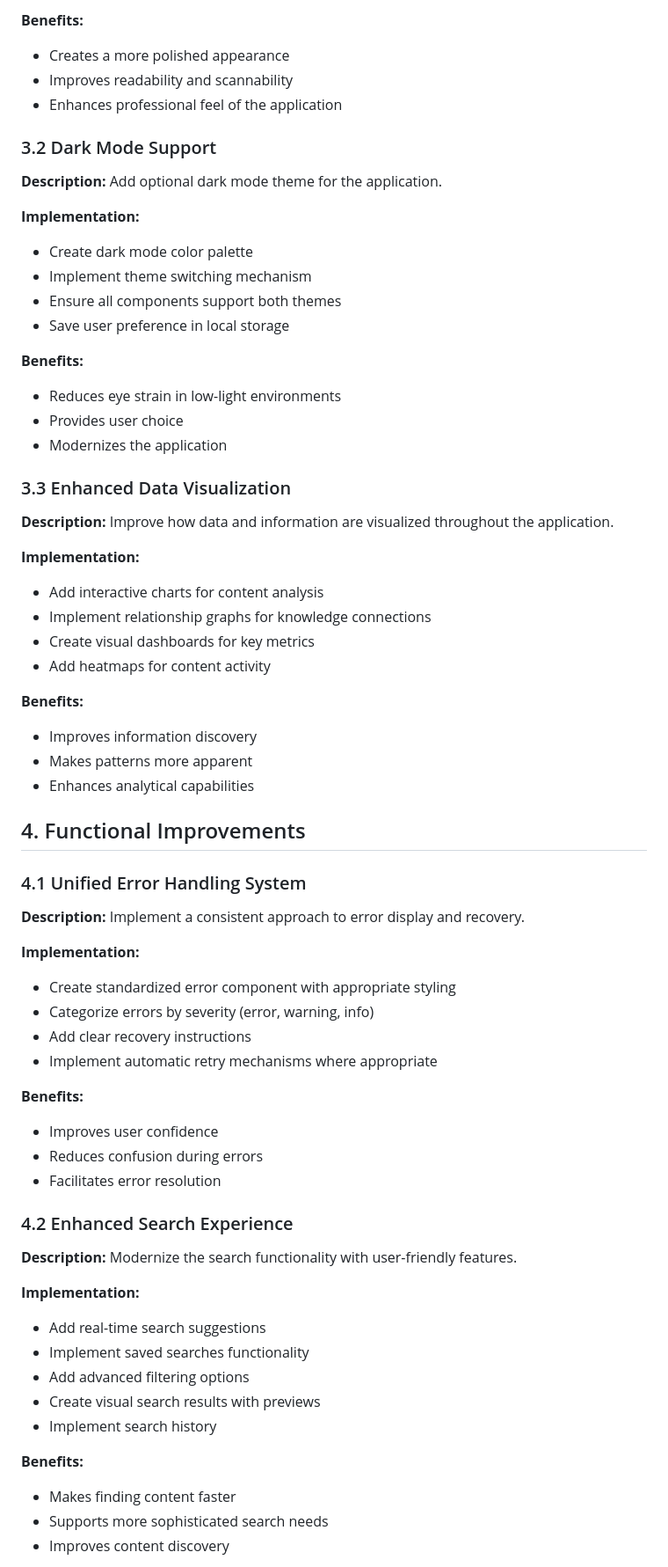
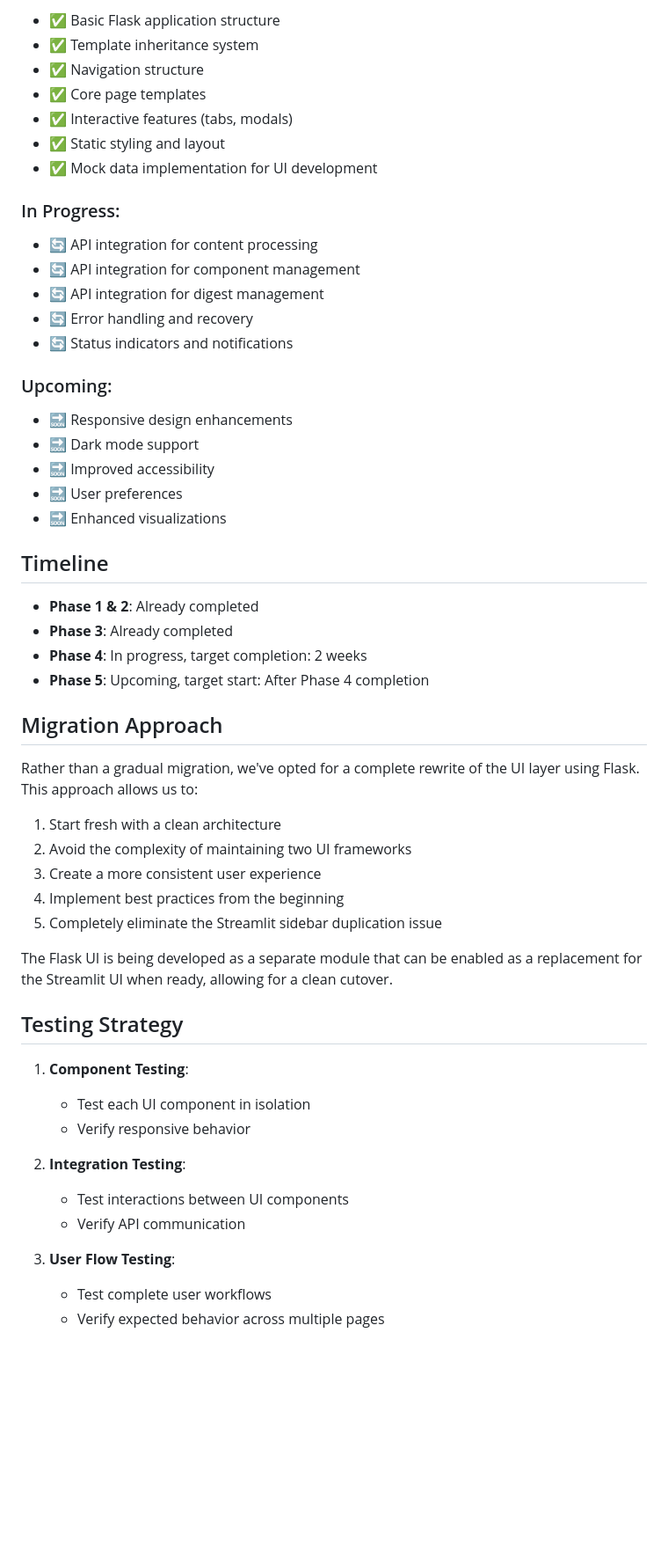
Before and after one commit to amuslera/bluelabel_AIOS, a Markdown page: UI_IMPROVEMENT_PLAN.md, the part around one of its changes. Shown at 88% size. Drawn GitHub-style; blank space fills up the shorter version.

```diff
--- a/UI_IMPROVEMENT_PLAN.md
+++ b/UI_IMPROVEMENT_PLAN.md
@@ -108,69 +139,58 @@ This document outlines a comprehensive plan for improving the user interface of
 
-**Benefits:**
-- Creates a more polished appearance
-- Improves readability and scannability
-- Enhances professional feel of the application
+- ✅ Basic Flask application structure
+- ✅ Template inheritance system
+- ✅ Navigation structure
+- ✅ Core page templates
+- ✅ Interactive features (tabs, modals)
+- ✅ Static styling and layout
+- ✅ Mock data implementation for UI development
 
-### 3.2 Dark Mode Support
+### In Progress:
 
-**Description:** Add optional dark mode theme for the application.
+- 🔄 API integration for content processing
+- 🔄 API integration for component management
+- 🔄 API integration for digest management
+- 🔄 Error handling and recovery
+- 🔄 Status indicators and notifications
 
-**Implementation:**
-- Create dark mode color palette
-- Implement theme switching mechanism
-- Ensure all components support both themes
-- Save user preference in local storage
+### Upcoming:
 
-**Benefits:**
-- Reduces eye strain in low-light environments
-- Provides user choice
-- Modernizes the application
+- 🔜 Responsive design enhancements
+- 🔜 Dark mode support
+- 🔜 Improved accessibility
+- 🔜 User preferences
+- 🔜 Enhanced visualizations
 
-### 3.3 Enhanced Data Visualization
+## Timeline
 
-**Description:** Improve how data and information are visualized throughout the application.
+- **Phase 1 & 2**: Already completed
+- **Phase 3**: Already completed
+- **Phase 4**: In progress, target completion: 2 weeks
+- **Phase 5**: Upcoming, target start: After Phase 4 completion
 
-**Implementation:**
-- Add interactive charts for content analysis
-- Implement relationship graphs for knowledge connections
-- Create visual dashboards for key metrics
-- Add heatmaps for content activity
+## Migration Approach
 
-**Benefits:**
-- Improves information discovery
-- Makes patterns more apparent
-- Enhances analytical capabilities
+Rather than a gradual migration, we've opted for a complete rewrite of the UI layer using Flask. This approach allows us to:
 
-## 4. Functional Improvements
+1. Start fresh with a clean architecture
+2. Avoid the complexity of maintaining two UI frameworks
+3. Create a more consistent user experience
+4. Implement best practices from the beginning
+5. Completely eliminate the Streamlit sidebar duplication issue
 
-### 4.1 Unified Error Handling System
+The Flask UI is being developed as a separate module that can be enabled as a replacement for the Streamlit UI when ready, allowing for a clean cutover.
 
-**Description:** Implement a consistent approach to error display and recovery.
+## Testing Strategy
 
-**Implementation:**
-- Create standardized error component with appropriate styling
-- Categorize errors by severity (error, warning, info)
-- Add clear recovery instructions
-- Implement automatic retry mechanisms where appropriate
+1. **Component Testing**:
+   - Test each UI component in isolation
+   - Verify responsive behavior
 
-**Benefits:**
-- Improves user confidence
-- Reduces confusion during errors
-- Facilitates error resolution
+2. **Integration Testing**:
+   - Test interactions between UI components
+   - Verify API communication
 
-### 4.2 Enhanced Search Experience
+3. **User Flow Testing**:
+   - Test complete user workflows
+   - Verify expected behavior across multiple pages
 
-**Description:** Modernize the search functionality with user-friendly features.
-
-**Implementation:**
-- Add real-time search suggestions
-- Implement saved searches functionality
-- Add advanced filtering options
-- Create visual search results with previews
-- Implement search history
-
-**Benefits:**
-- Makes finding content faster
-- Supports more sophisticated search needs
-- Improves content discovery
-
```
Also changed, not shown: other parts of UI_IMPROVEMENT_PLAN.md (+109 -186 lines).
